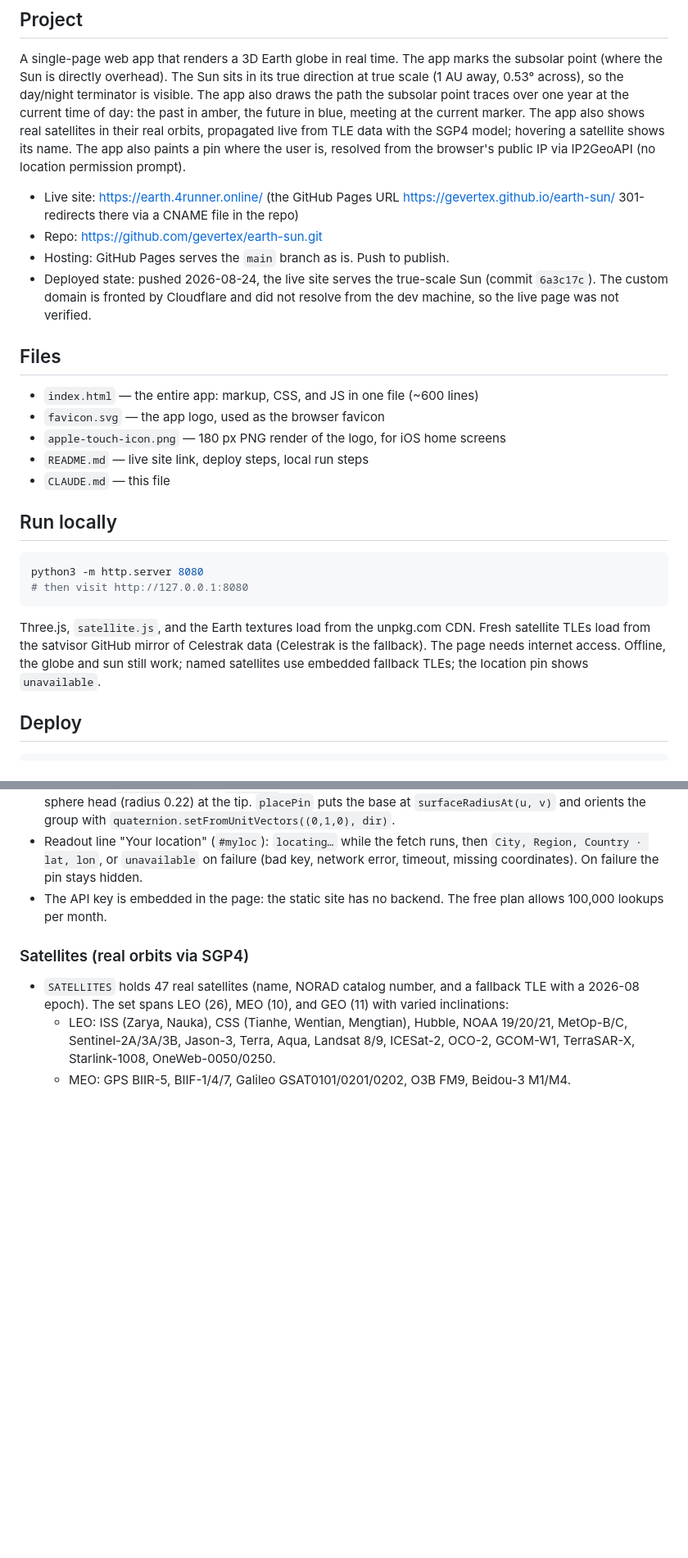
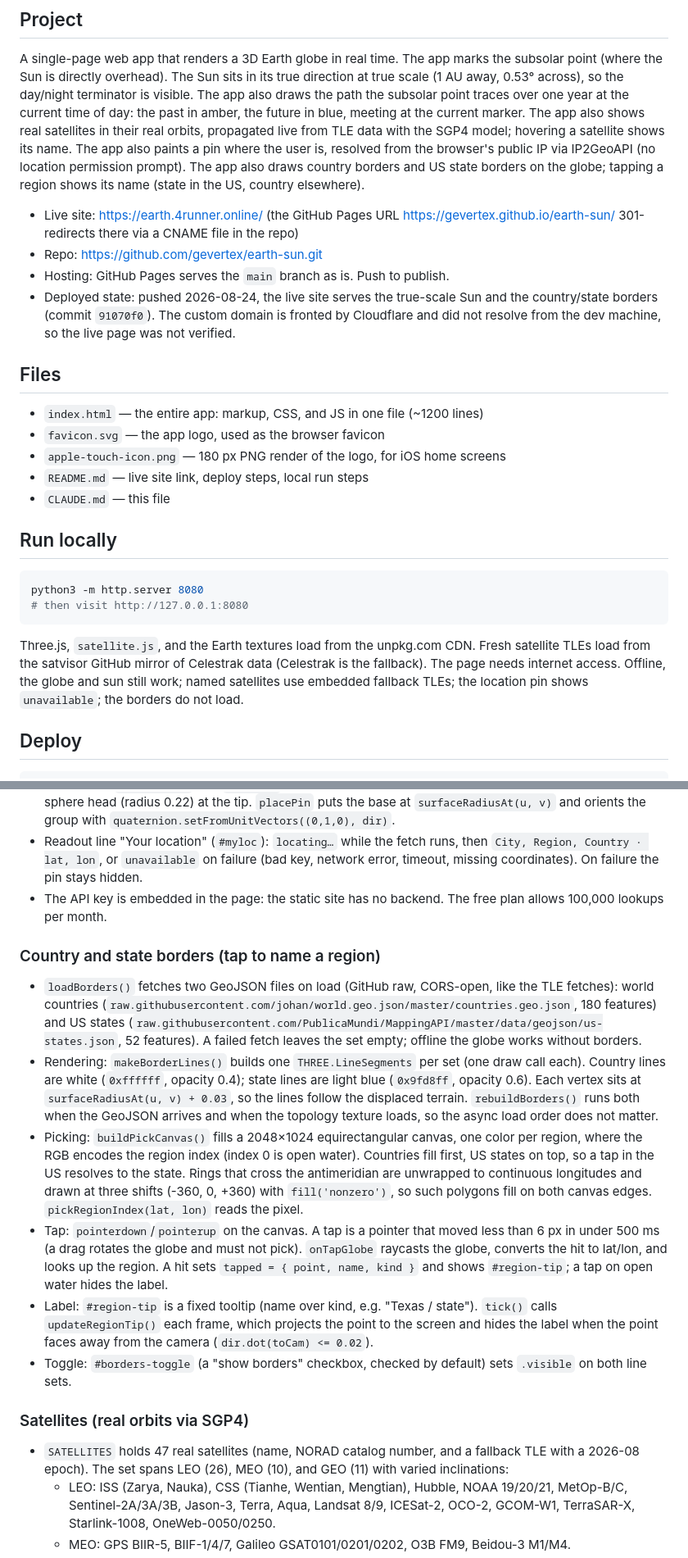
Before and after one commit to gevertex/earth-sun, a Markdown page: CLAUDE.md, 2 parts joined by grey strips. Shown at 82% size. Drawn GitHub-style; blank space fills up the shorter version.

Commit message:
Record the borders commit in CLAUDE.md

```diff
--- a/CLAUDE.md
+++ b/CLAUDE.md
@@ -14,7 +14,9 @@ of day: the past in amber, the future in blue, meeting at the current
 marker. The app also shows real satellites in their real orbits, propagated
 live from TLE data with the SGP4 model; hovering a satellite shows its name.
 The app also paints a pin where the user is, resolved from the browser's
-public IP via IP2GeoAPI (no location permission prompt).
+public IP via IP2GeoAPI (no location permission prompt). The app also draws
+country borders and US state borders on the globe; tapping a region shows
+its name (state in the US, country elsewhere).
 
 - Live site: https://earth.4runner.online/ (the GitHub Pages URL
   https://gevertex.github.io/earth-sun/ 301-redirects there via a CNAME
@@ -22,12 +24,13 @@ public IP via IP2GeoAPI (no location permission prompt).
 - Repo: https://github.com/gevertex/earth-sun.git
 - Hosting: GitHub Pages serves the `main` branch as is. Push to publish.
 - Deployed state: pushed 2026-08-24, the live site serves the true-scale
-  Sun (commit `6a3c17c`). The custom domain is fronted by Cloudflare and
-  did not resolve from the dev machine, so the live page was not verified.
+  Sun and the country/state borders (commit `91070f0`). The custom domain
+  is fronted by Cloudflare and did not resolve from the dev machine, so the
+  live page was not verified.
 
 ## Files
 
-- `index.html` — the entire app: markup, CSS, and JS in one file (~600 lines)
+- `index.html` — the entire app: markup, CSS, and JS in one file (~1200 lines)
 - `favicon.svg` — the app logo, used as the browser favicon
 - `apple-touch-icon.png` — 180 px PNG render of the logo, for iOS home screens
 - `README.md` — live site link, deploy steps, local run steps
@@ -44,7 +47,7 @@ Three.js, `satellite.js`, and the Earth textures load from the unpkg.com CDN.
 Fresh satellite TLEs load from the satvisor GitHub mirror of Celestrak data
 (Celestrak is the fallback). The page needs internet access. Offline, the
 globe and sun still work; named satellites use embedded fallback TLEs; the
-location pin shows `unavailable`.
+location pin shows `unavailable`; the borders do not load.
 
 ## Deploy
 
@@ -163,6 +166,40 @@ GitHub Pages rebuilds the site within a minute or two after the push.
 - The API key is embedded in the page: the static site has no backend. The
   free plan allows 100,000 lookups per month.
 
+### Country and state borders (tap to name a region)
+
+- `loadBorders()` fetches two GeoJSON files on load (GitHub raw, CORS-open,
+  like the TLE fetches): world countries
+  (`raw.githubusercontent.com/johan/world.geo.json/master/countries.geo.json`,
+  180 features) and US states
+  (`raw.githubusercontent.com/PublicaMundi/MappingAPI/master/data/geojson/us-states.json`,
+  52 features). A failed fetch leaves the set empty; offline the globe works
+  without borders.
+- Rendering: `makeBorderLines()` builds one `THREE.LineSegments` per set
+  (one draw call each). Country lines are white (`0xffffff`, opacity 0.4);
+  state lines are light blue (`0x9fd8ff`, opacity 0.6). Each vertex sits at
+  `surfaceRadiusAt(u, v) + 0.03`, so the lines follow the displaced terrain.
+  `rebuildBorders()` runs both when the GeoJSON arrives and when the
+  topology texture loads, so the async load order does not matter.
+- Picking: `buildPickCanvas()` fills a 2048×1024 equirectangular canvas, one
+  color per region, where the RGB encodes the region index (index 0 is open
+  water). Countries fill first, US states on top, so a tap in the US resolves
+  to the state. Rings that cross the antimeridian are unwrapped to
+  continuous longitudes and drawn at three shifts (-360, 0, +360) with
+  `fill('nonzero')`, so such polygons fill on both canvas edges.
+  `pickRegionIndex(lat, lon)` reads the pixel.
+- Tap: `pointerdown`/`pointerup` on the canvas. A tap is a pointer that moved
+  less than 6 px in under 500 ms (a drag rotates the globe and must not pick).
+  `onTapGlobe` raycasts the globe, converts the hit to lat/lon, and looks up
+  the region. A hit sets `tapped = { point, name, kind }` and shows
+  `#region-tip`; a tap on open water hides the label.
+- Label: `#region-tip` is a fixed tooltip (name over kind, e.g. "Texas /
+  state"). `tick()` calls `updateRegionTip()` each frame, which projects the
+  point to the screen and hides the label when the point faces away from the
+  camera (`dir.dot(toCam) <= 0.02`).
+- Toggle: `#borders-toggle` (a "show borders" checkbox, checked by default)
+  sets `.visible` on both line sets.
+
 ### Satellites (real orbits via SGP4)
 
 - `SATELLITES` holds 47 real satellites (name, NORAD catalog number, and a
```
Also changed, not shown: other parts of CLAUDE.md (+1 -0 lines).
